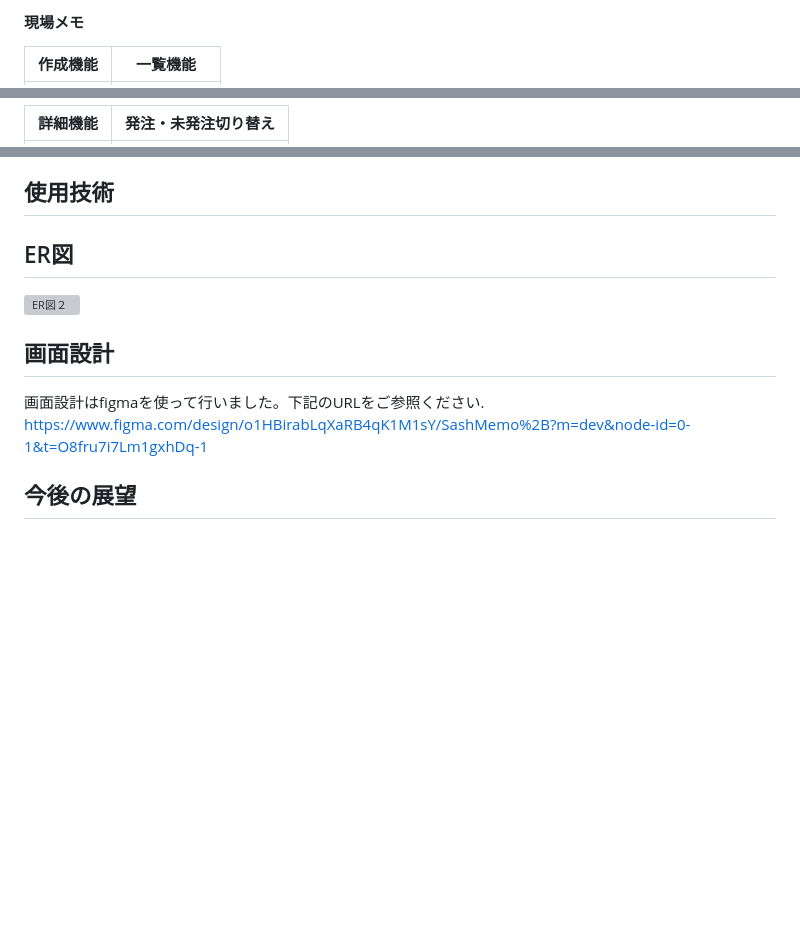
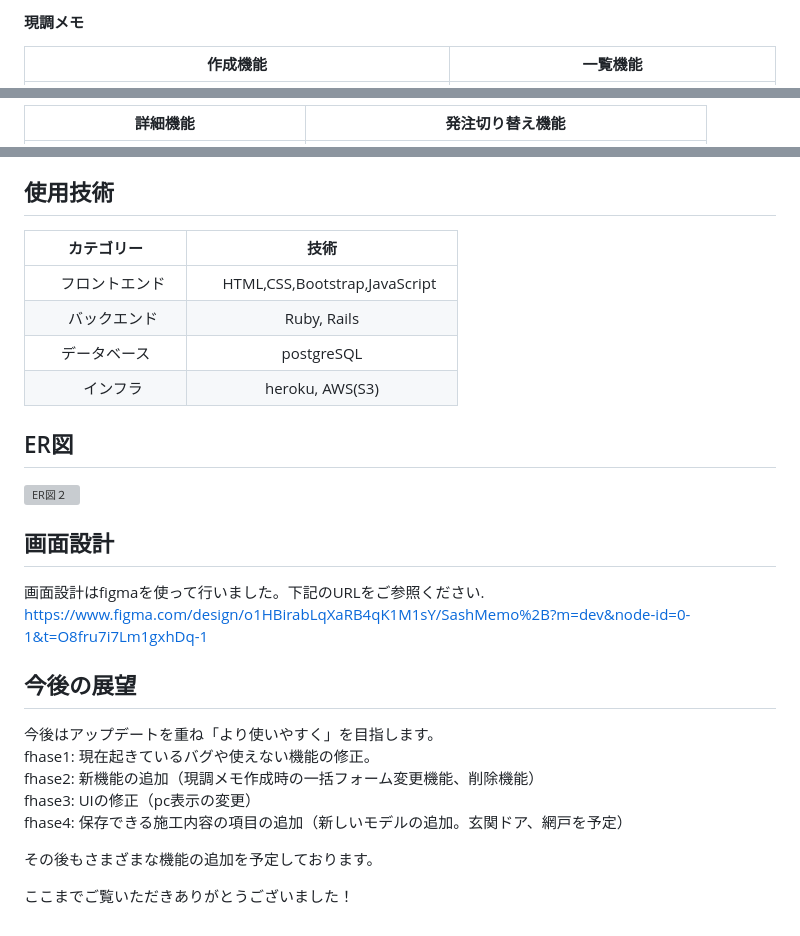
Before and after one commit to sousukeusui/sash-memo, a Markdown page: README.md, 3 parts joined by grey strips. GitHub-like rendering; blank space fills up the shorter version; grey boxes are pictures that could not be loaded.

Commit message:
Update README.md
完成

```diff
--- a/README.md
+++ b/README.md
@@ -59,4 +59,4 @@ SashMemoはフォーマット化されているので現調時のメモ忘れ防
 
-####  現場メモ
+####  現調メモ
 | 作成機能 | 一覧機能 |
 |:----:|:----:|
@@ -64,3 +64,3 @@ SashMemoはフォーマット化されているので現調時のメモ忘れ防
 
-| 詳細機能 | 発注・未発注切り替え |
+| 詳細機能 | 発注切り替え機能 |
 |:----:|:----:|
@@ -68,6 +72,11 @@ SashMemoはフォーマット化されているので現調時のメモ忘れ防
 
 ##  使用技術
-
+| カテゴリー | 技術　|
+|:---:|:---:|
+|　フロントエンド　|　HTML,CSS,Bootstrap,JavaScript　|
+|　バックエンド　| Ruby, Rails |
+| データベース | postgreSQL |
+|　インフラ　| heroku, AWS(S3) |
 
 ##  ER図
 ![ER図２](https://github.com/sousukeusui/sash-memo/assets/75169104/6ca50f76-fb29-4e0f-a5cc-430f94cf1178)
@@ -77,3 +86,12 @@ SashMemoはフォーマット化されているので現調時のメモ忘れ防
 https://www.figma.com/design/o1HBirabLqXaRB4qK1M1sY/SashMemo%2B?m=dev&node-id=0-1&t=O8fru7i7Lm1gxhDq-1<br>
 
 ## 今後の展望
+今後はアップデートを重ね「より使いやすく」を目指します。<br>
+fhase1: 現在起きているバグや使えない機能の修正。<br>
+fhase2: 新機能の追加（現調メモ作成時の一括フォーム変更機能、削除機能）<br>
+fhase3: UIの修正（pc表示の変更）<br>
+fhase4: 保存できる施工内容の項目の追加（新しいモデルの追加。玄関ドア、網戸を予定）<br>
+
+その後もさまざまな機能の追加を予定しております。<br>
+
+ここまでご覧いただきありがとうございました！
```
Also changed, not shown: other parts of README.md (+8 -4 lines).
